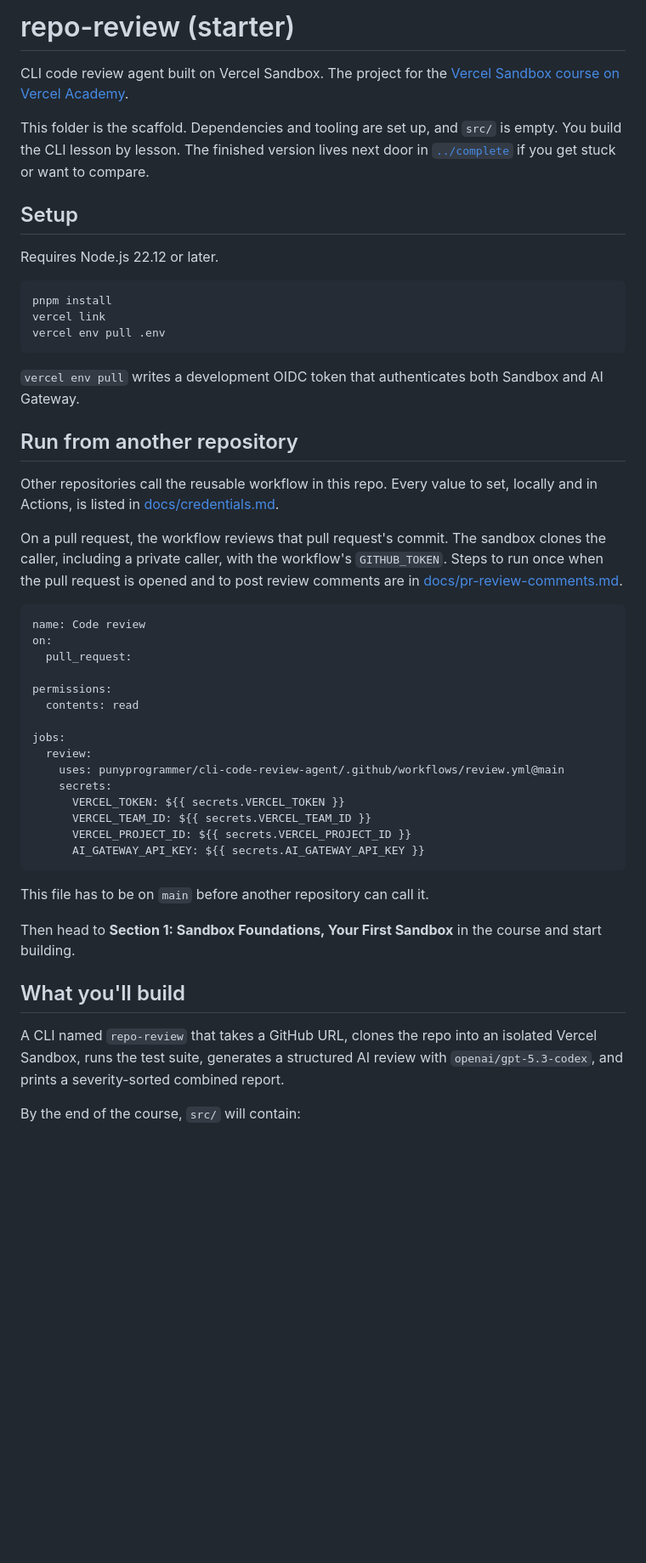
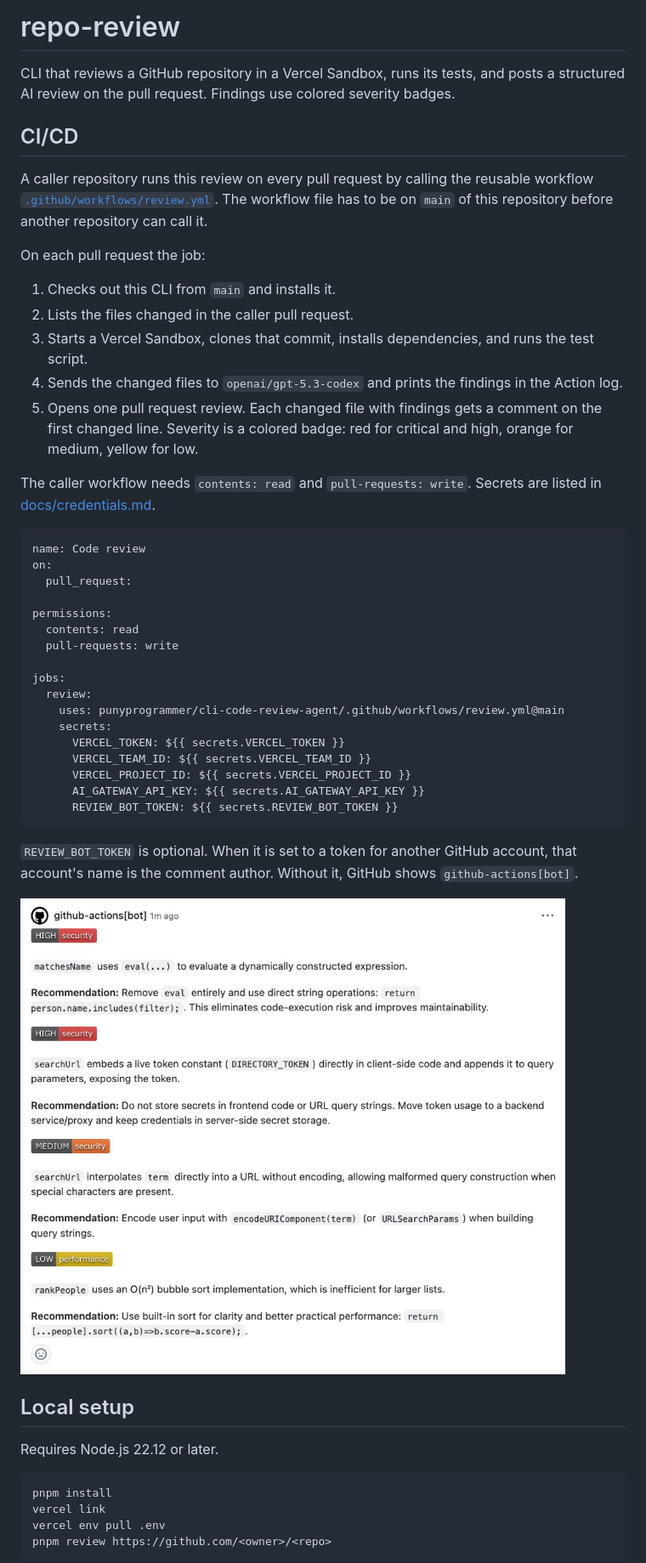
Before and after one commit to punyprogrammer/cli-code-review-agent, a Markdown page: README.md, the part around one of its changes. Shown at 85% size. Rendered like a GitHub page; pictures changed too: docs/images/review-comment.jpg (added); blank space fills up the shorter version.

Commit message:
Document the pull request review workflow and show a comment screenshot.
Co-authored-by: Cursor <cursoragent@cursor.com>

````diff
--- a/README.md
+++ b/README.md
@@ -1,26 +1,20 @@
-# repo-review (starter)
+# repo-review
 
-CLI code review agent built on Vercel Sandbox. The project for the [Vercel Sandbox course on Vercel Academy](https://vercel.com/academy/vercel-sandbox).
+CLI that reviews a GitHub repository in a Vercel Sandbox, runs its tests, and posts a structured AI review on the pull request. Findings use colored severity badges.
 
-This folder is the scaffold. Dependencies and tooling are set up, and `src/` is empty. You build the CLI lesson by lesson. The finished version lives next door in [`../complete`](../complete) if you get stuck or want to compare.
+## CI/CD
 
-## Setup
+A caller repository runs this review on every pull request by calling the reusable workflow [`.github/workflows/review.yml`](.github/workflows/review.yml). The workflow file has to be on `main` of this repository before another repository can call it.
 
-Requires Node.js 22.12 or later.
+On each pull request the job:
 
-```bash
-pnpm install
-vercel link
-vercel env pull .env
-```
+1. Checks out this CLI from `main` and installs it.
+2. Lists the files changed in the caller pull request.
+3. Starts a Vercel Sandbox, clones that commit, installs dependencies, and runs the test script.
+4. Sends the changed files to `openai/gpt-5.3-codex` and prints the findings in the Action log.
+5. Opens one pull request review. Each changed file with findings gets a comment on the first changed line. Severity is a colored badge: red for critical and high, orange for medium, yellow for low.
 
-`vercel env pull` writes a development OIDC token that authenticates both Sandbox and AI Gateway.
-
-## Run from another repository
-
-Other repositories call the reusable workflow in this repo. Every value to set, locally and in Actions, is listed in [docs/credentials.md](docs/credentials.md).
-
-On a pull request, the workflow reviews that pull request's commit. The sandbox clones the caller, including a private caller, with the workflow's `GITHUB_TOKEN`. Steps to run once when the pull request is opened and to post review comments are in [docs/pr-review-comments.md](docs/pr-review-comments.md).
+The caller workflow needs `contents: read` and `pull-requests: write`. Secrets are listed in [docs/credentials.md](docs/credentials.md).
 
 ```yaml
 name: Code review
@@ -29,6 +23,7 @@ on:
 
 permissions:
   contents: read
+  pull-requests: write
 
 jobs:
   review:
@@ -38,15 +33,21 @@ jobs:
       VERCEL_TEAM_ID: ${{ secrets.VERCEL_TEAM_ID }}
       VERCEL_PROJECT_ID: ${{ secrets.VERCEL_PROJECT_ID }}
       AI_GATEWAY_API_KEY: ${{ secrets.AI_GATEWAY_API_KEY }}
+      REVIEW_BOT_TOKEN: ${{ secrets.REVIEW_BOT_TOKEN }}
 ```
 
-This file has to be on `main` before another repository can call it.
+`REVIEW_BOT_TOKEN` is optional. When it is set to a token for another GitHub account, that account's name is the comment author. Without it, GitHub shows `github-actions[bot]`.
 
-Then head to **Section 1: Sandbox Foundations, Your First Sandbox** in the course and start building.
+![Review comment with severity badges](docs/images/review-comment.jpg)
 
-## What you'll build
+## Local setup
 
-A CLI named `repo-review` that takes a GitHub URL, clones the repo into an isolated Vercel Sandbox, runs the test suite, generates a structured AI review with `openai/gpt-5.3-codex`, and prints a severity-sorted combined report.
+Requires Node.js 22.12 or later.
 
-By the end of the course, `src/` will contain:
+```bash
+pnpm install
+vercel link
+vercel env pull .env
+pnpm review https://github.com/<owner>/<repo>
+```
 
````
Also changed, not shown: other parts of README.md (+11 -5 lines).
